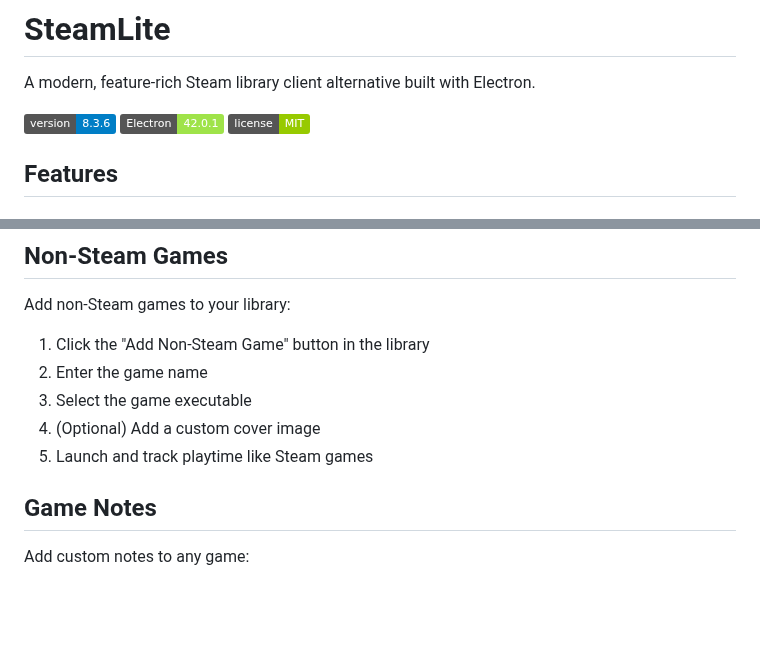
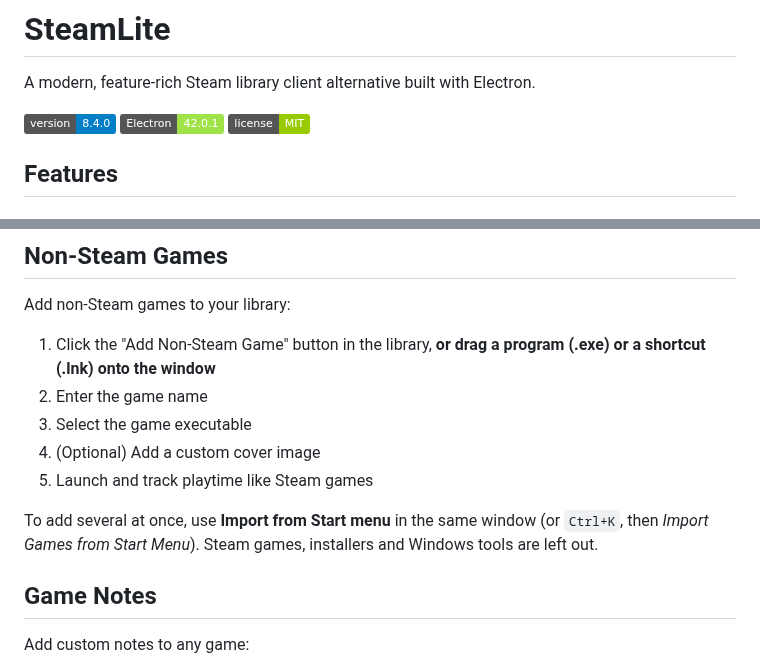
Before and after one commit to imnotfisy/SteamLite, a Markdown page: README.md, 2 parts joined by grey strips. Rendered like a GitHub page; badges without logos; blank space fills up the shorter version.

```diff
--- a/README.md
+++ b/README.md
@@ -2,7 +2,7 @@
 
 A modern, feature-rich Steam library client alternative built with Electron.
 
-![SteamLite Version](https://img.shields.io/badge/version-8.3.6-blue)
+![SteamLite Version](https://img.shields.io/badge/version-8.4.0-blue)
 ![Electron](https://img.shields.io/badge/Electron-42.0.1-9FE349)
 ![License](https://img.shields.io/badge/license-MIT-green)
 
@@ -220,11 +253,13 @@ SteamLite supports multiple profiles:
 
 Add non-Steam games to your library:
 
-1. Click the "Add Non-Steam Game" button in the library
+1. Click the "Add Non-Steam Game" button in the library, **or drag a program (.exe) or a shortcut (.lnk) onto the window**
 2. Enter the game name
 3. Select the game executable
 4. (Optional) Add a custom cover image
 5. Launch and track playtime like Steam games
+
+To add several at once, use **Import from Start menu** in the same window (or `Ctrl+K`, then *Import Games from Start Menu*). Steam games, installers and Windows tools are left out.
 
 ## Game Notes
 
```
Also changed, not shown: other parts of README.md (+37 -4 lines).
